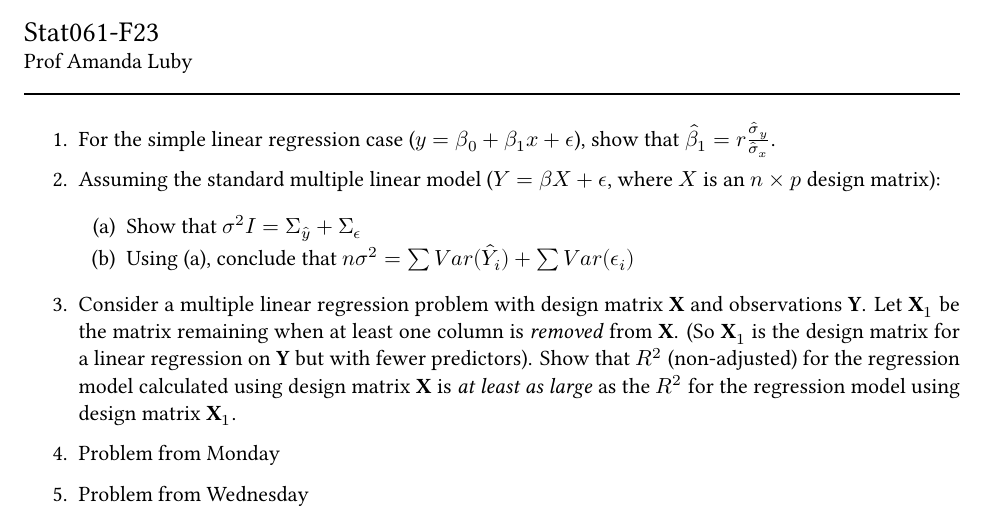
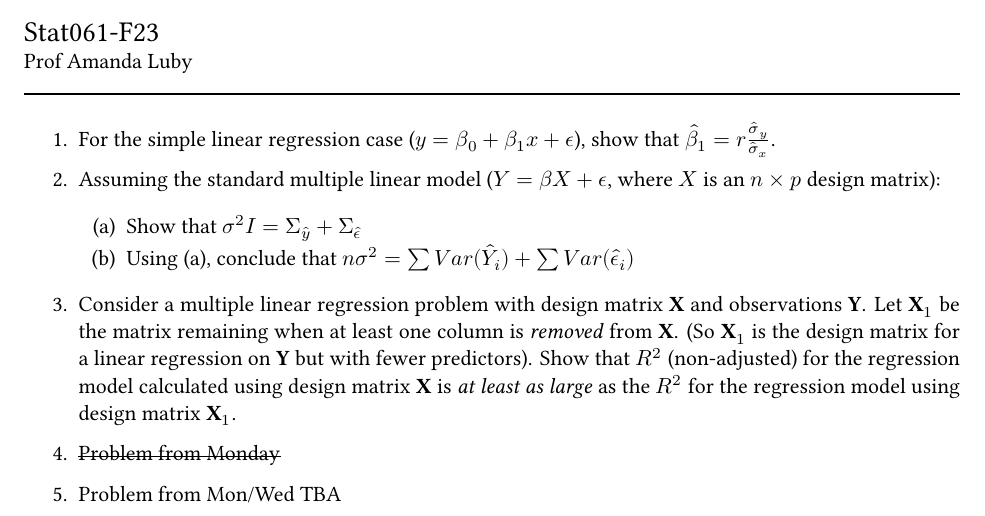
Before and after one commit to aluby/STAT61-F23, a Quarto document (homework/homework12/homework12.qmd): part of the page, cut so that both start at the same text. The pictures show the output file homework/homework12/homework12.pdf that the author committed with the source.

Commit message:
add hats to epsilons in HW12 Q2

```diff
--- a/homework/homework12/homework12.qmd
+++ b/homework/homework12/homework12.qmd
@@ -31,11 +31,11 @@ library(tidyverse)
 1. For the simple linear regression case ($y = \beta_0 + \beta_1 x + \epsilon$), show that $\hat{\beta}_1 = r  \frac{\hat\sigma_y}{\hat\sigma_x}$.
 
 2. Assuming the standard multiple linear model ($Y = \beta X + \epsilon$, where $X$ is an $n \times p$ design matrix):
-   (a) Show that $\sigma^2 I = \Sigma_{\hat{y}} + \Sigma_{\epsilon}$
-   (b) Using (a), conclude that $n\sigma^2 = \sum Var(\hat{Y}_i) + \sum Var(\epsilon_i)$
+   (a) Show that $\sigma^2 I = \Sigma_{\hat{y}} + \Sigma_{\hat\epsilon}$
+   (b) Using (a), conclude that $n\sigma^2 = \sum Var(\hat{Y}_i) + \sum Var(\hat\epsilon_i)$
 
 3. Consider a multiple linear regression problem with design matrix $\mathbf{X}$ and observations $\mathbf{Y}$. Let $\mathbf{X}_1$ be the matrix remaining when at least one column is *removed* from $\mathbf{X}$. (So $\mathbf{X}_1$ is the design matrix for a linear regression on $\mathbf{Y}$ but with fewer predictors). Show that $R^2$ (non-adjusted) for the regression model calculated using design matrix $\mathbf{X}$ is *at least as large* as the $R^2$ for the regression model using design matrix $\mathbf{X}_1$.
 
-4. Problem from Monday
+4. ~~Problem from Monday~~
 
-5. Problem from Wednesday
+5. Problem from Mon/Wed TBA
```
Also changed, not shown: homework/homework12/homework12.pdf.
